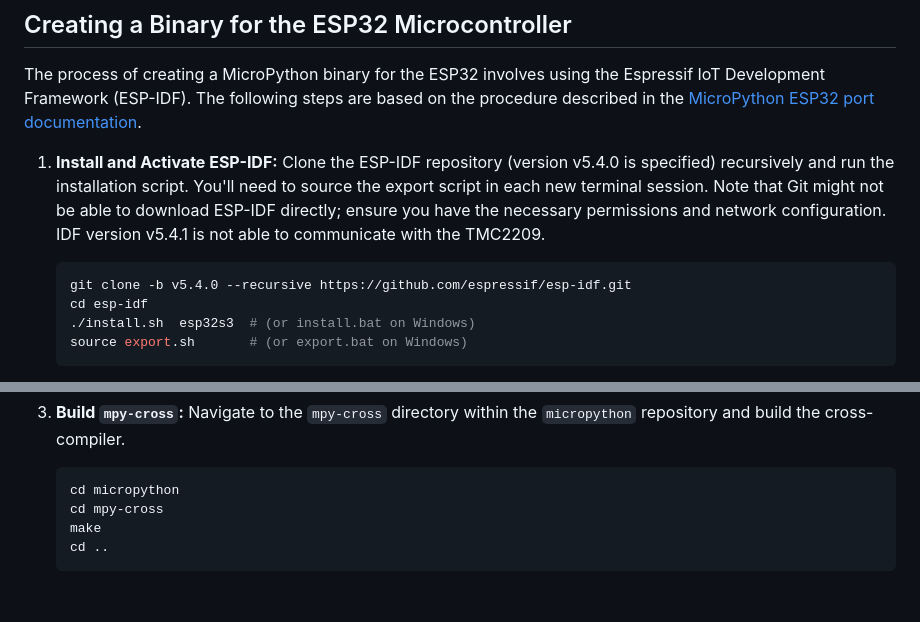
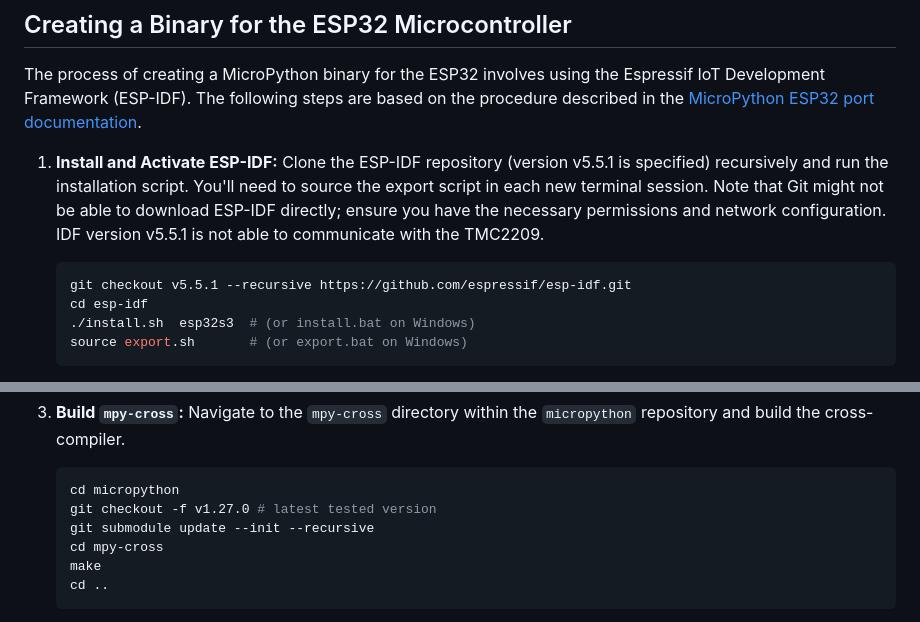
Before and after one commit to hstarmans/esp32_hexastorm, a Markdown page: developer.md, 2 parts joined by grey strips. Drawn GitHub-style; blank space fills up the shorter version.

Commit message:
pushed esd-idf and micropython to latest

````diff
--- a/developer.md
+++ b/developer.md
@@ -59,10 +59,10 @@ Before building the MicroPython firmware, you need to install the necessary Pyth
 The process of creating a MicroPython binary for the ESP32 involves using the Espressif IoT Development Framework (ESP-IDF). The following steps are based on the procedure described in the [MicroPython ESP32 port documentation](https://github.com/micropython/micropython/tree/master/ports/esp32).
 
 1.  **Install and Activate ESP-IDF:**
-    Clone the ESP-IDF repository (version v5.4.0 is specified) recursively and run the installation script. You'll need to source the export script in each new terminal session. Note that Git might not be able to download ESP-IDF directly; ensure you have the necessary permissions and network configuration.
-    IDF version v5.4.1 is not able to communicate with the TMC2209.
+    Clone the ESP-IDF repository (version v5.5.1 is specified) recursively and run the installation script. You'll need to source the export script in each new terminal session. Note that Git might not be able to download ESP-IDF directly; ensure you have the necessary permissions and network configuration.
+    IDF version v5.5.1 is not able to communicate with the TMC2209.
     ```bash
-    git clone -b v5.4.0 --recursive https://github.com/espressif/esp-idf.git
+    git checkout v5.5.1 --recursive https://github.com/espressif/esp-idf.git
     cd esp-idf
     ./install.sh  esp32s3  # (or install.bat on Windows)
     source export.sh       # (or export.bat on Windows)
@@ -79,6 +79,8 @@ The process of creating a MicroPython binary for the ESP32 involves using the Es
     Navigate to the `mpy-cross` directory within the `micropython` repository and build the cross-compiler.
     ```bash
     cd micropython
+    git checkout -f v1.27.0 # latest tested version
+    git submodule update --init --recursive
     cd mpy-cross
     make
     cd ..
````
